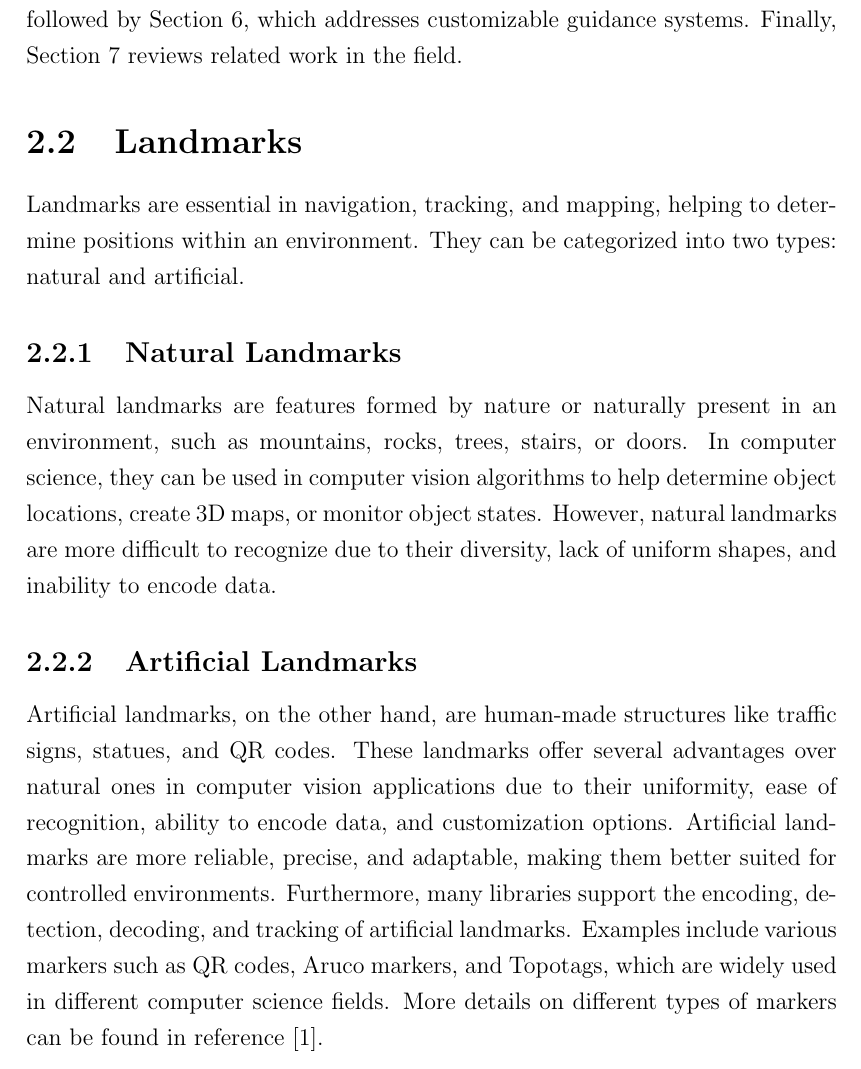
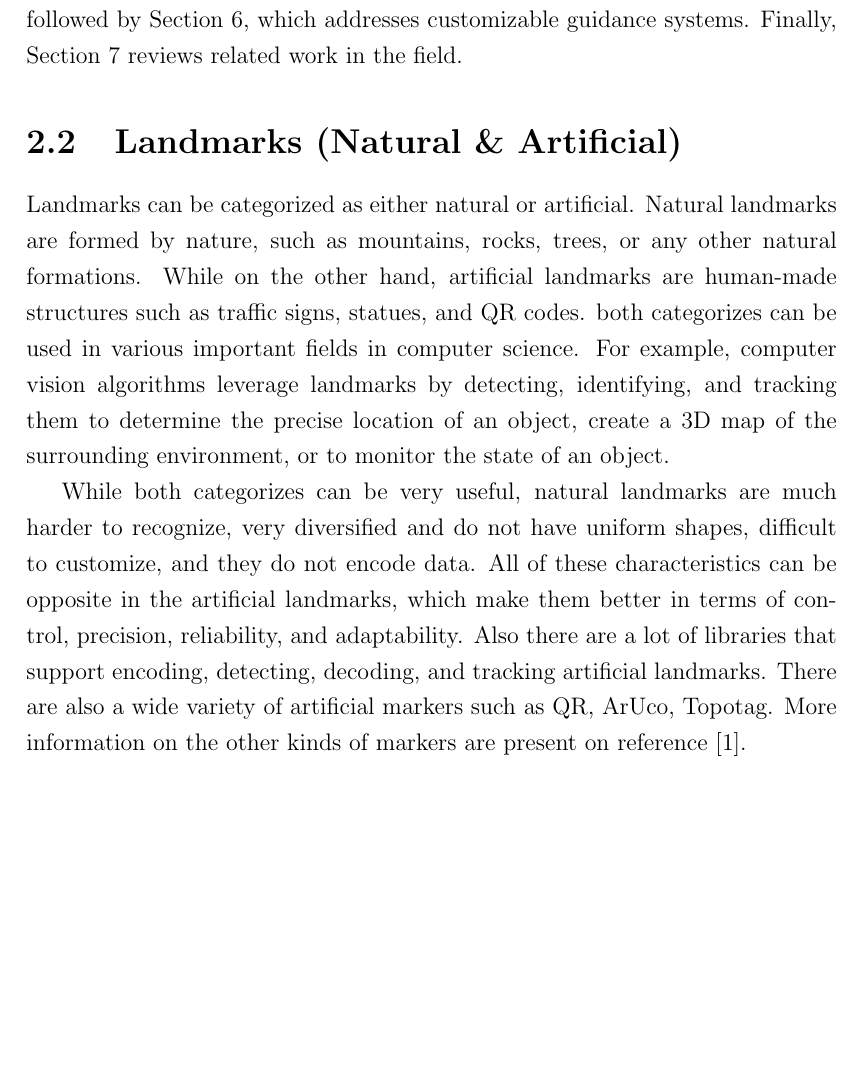
Before and after one commit to BinAl-Sadiq/Graduation-Project-Report-O, a LaTeX thesis (main.tex, which reads ch2/2.2_Artificial_landmarks.tex): part of page 13 of 31 before the commit and part of page 13 of 30 after it, cut so that both start at the same text, the shorter picture padded with empty space. Compiled offline with pdfLaTeX.

Commit message:
update 2.2 sectioni

```diff
--- a/ch2/2.2_Artificial_landmarks.tex
+++ b/ch2/2.2_Artificial_landmarks.tex
@@ -1,11 +1,8 @@
-\section{Landmarks}
+\section{Landmarks (Natural \& Artificial)}
 
-Landmarks are essential in navigation, tracking, and mapping, helping to determine positions within an environment. They can be categorized into two types: natural and artificial.
+Landmarks can be categorized as either natural or artificial. Natural landmarks
+are formed by nature, such as mountains, rocks, trees, or any other natural
+formations. While on the other hand, artificial landmarks are human-made
+structures such as traffic signs, statues, and QR codes. both categorizes can be used in various important fields in computer science. For example, computer vision algorithms leverage landmarks by detecting, identifying, and tracking them to determine the precise location of an object, create a 3D map of the surrounding environment, or to monitor the state of an object.
 
-\subsection{Natural Landmarks}
-
-Natural landmarks are features formed by nature or naturally present in an environment, such as mountains, rocks, trees, stairs, or doors. In computer science, they can be used in computer vision algorithms to help determine object locations, create 3D maps, or monitor object states. However, natural landmarks are more difficult to recognize due to their diversity, lack of uniform shapes, and inability to encode data.
-
-\subsection{Artificial Landmarks}
-
-Artificial landmarks, on the other hand, are human-made structures like traffic signs, statues, and QR codes. These landmarks offer several advantages over natural ones in computer vision applications due to their uniformity, ease of recognition, ability to encode data, and customization options. Artificial landmarks are more reliable, precise, and adaptable, making them better suited for controlled environments. Furthermore, many libraries support the encoding, detection, decoding, and tracking of artificial landmarks. Examples include various markers such as QR codes, Aruco markers, and Topotags, which are widely used in different computer science fields. More details on different types of markers can be found in reference \cite{Fiducial2021}.
+While both categorizes can be very useful, natural landmarks are much harder to recognize, very diversified and do not have uniform shapes, difficult to customize, and they do not encode data. All of these characteristics can be opposite in the artificial landmarks, which make them better in terms of control, precision, reliability, and adaptability. Also there are a lot of libraries that support encoding, detecting, decoding, and tracking artificial landmarks. There are also a wide variety of artificial markers such as QR, ArUco, Topotag. More information on the other kinds of markers are present on reference \cite{Fiducial2021}.
```
Also changed, not shown: main.pdf, 5 other files.
